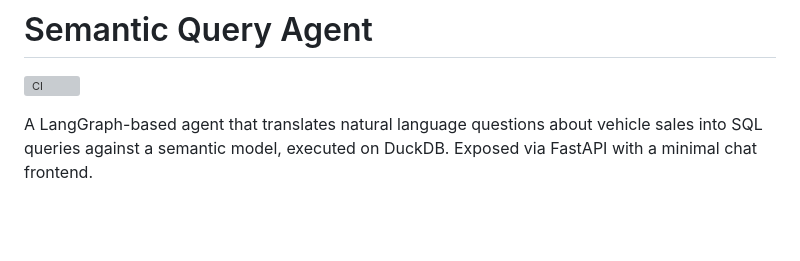
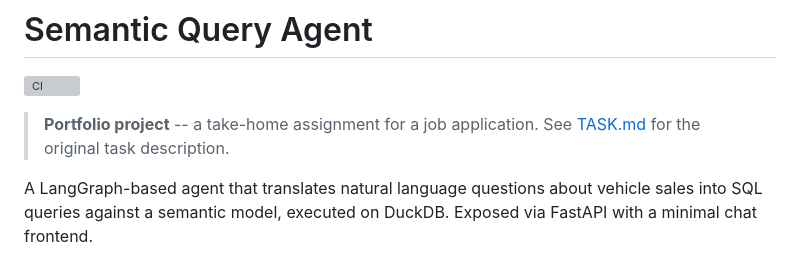
Before and after one commit to YauheniMikevich/semantic-query-agent, a Markdown page: README.md, the part around the change. Rendered like a GitHub page; blank space fills up the shorter version; grey boxes are pictures that could not be loaded.

Commit message:
docs: add TASK.md and clarify repo purpose in README
Add task description extracted from the assignment PDF (company-neutral)
and mark the README header as a portfolio project with a link to TASK.md.

```diff
--- a/README.md
+++ b/README.md
@@ -1,6 +1,8 @@
 # Semantic Query Agent
 
 [![CI](https://github.com/YauheniMikevich/semantic-query-agent/actions/workflows/ci.yml/badge.svg)](https://github.com/YauheniMikevich/semantic-query-agent/actions/workflows/ci.yml)
+
+> **Portfolio project** -- a take-home assignment for a job application. See [TASK.md](TASK.md) for the original task description.
 
 A LangGraph-based agent that translates natural language questions about vehicle sales into SQL queries against a semantic model, executed on DuckDB. Exposed via FastAPI with a minimal chat frontend.
 
```
Also changed, not shown: TASK.md (added, +85 -0 lines).
